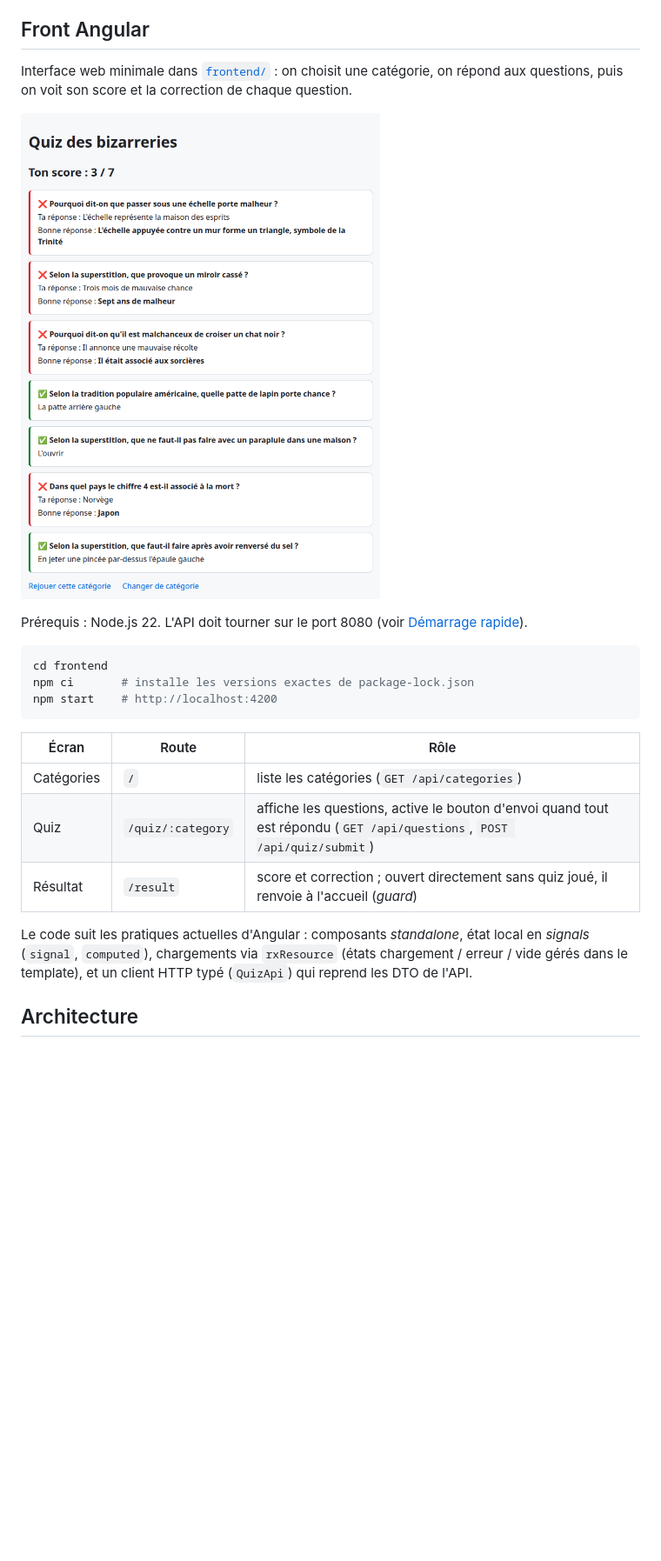
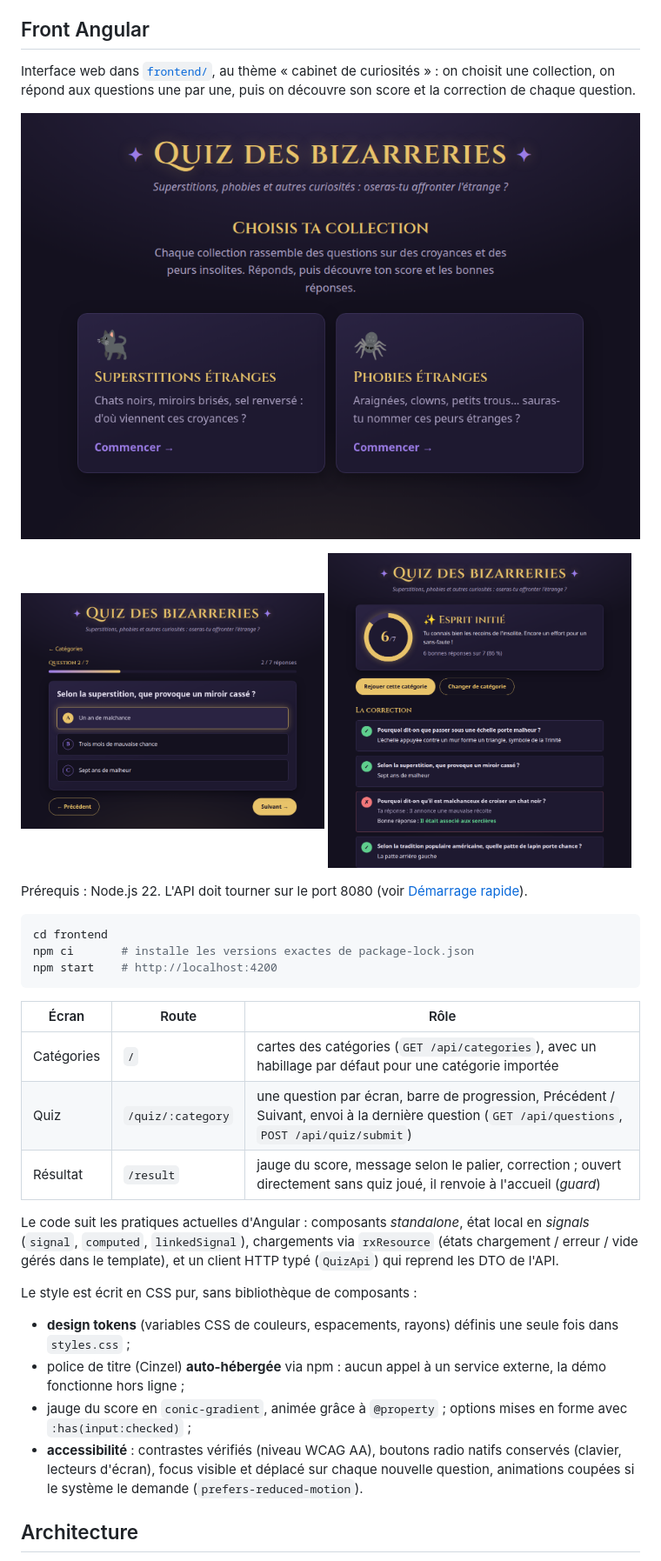
Before and after one commit to Maeva-RODRIGUES/quizapp, a Markdown page: README.md, the part around one of its changes. Shown at 87% size. Drawn GitHub-style; pictures changed too: docs/screenshot-home.png (added), docs/screenshot-question.png (added), docs/screenshot-quiz.png (deleted); blank space fills up the shorter version.

Commit message:
docs: update frontend screenshots
  - home, question and result screenshots of the redesigned frontend
  - frontend section describes the new flow, styling choices and accessibility
  - phase 10 checked off in the roadmap

```diff
--- a/README.md
+++ b/README.md
@@ -73,10 +73,15 @@ Sans `--profile app`, `docker compose up` ne démarre que PostgreSQL, comme `./m
 
 ## Front Angular
 
-Interface web minimale dans [`frontend/`](frontend) : on choisit une catégorie, on répond aux questions,
-puis on voit son score et la correction de chaque question.
+Interface web dans [`frontend/`](frontend), au thème « cabinet de curiosités » : on choisit une collection,
+on répond aux questions une par une, puis on découvre son score et la correction de chaque question.
 
-![Écran de résultat : score, réponses justes et fausses, bonne réponse affichée](docs/screenshot-quiz.png)
+![Accueil : deux cartes de catégorie, Superstitions étranges et Phobies étranges](docs/screenshot-home.png)
+
+<p>
+  <img src="docs/screenshot-question.png" alt="Une question : barre de progression, trois options A, B, C, la première choisie, boutons Précédent et Suivant" width="49%">
+  <img src="docs/screenshot-result.png" alt="Résultat : jauge circulaire 6 sur 7, message « Esprit initié », correction question par question" width="49%">
+</p>
 
 Prérequis : Node.js 22. L'API doit tourner sur le port 8080 (voir [Démarrage rapide](#démarrage-rapide)).
 
@@ -88,13 +93,22 @@ npm start    # http://localhost:4200
 
 | Écran | Route | Rôle |
 |---|---|---|
-| Catégories | `/` | liste les catégories (`GET /api/categories`) |
-| Quiz | `/quiz/:category` | affiche les questions, active le bouton d'envoi quand tout est répondu (`GET /api/questions`, `POST /api/quiz/submit`) |
-| Résultat | `/result` | score et correction ; ouvert directement sans quiz joué, il renvoie à l'accueil (*guard*) |
+| Catégories | `/` | cartes des catégories (`GET /api/categories`), avec un habillage par défaut pour une catégorie importée |
+| Quiz | `/quiz/:category` | une question par écran, barre de progression, Précédent / Suivant, envoi à la dernière question (`GET /api/questions`, `POST /api/quiz/submit`) |
+| Résultat | `/result` | jauge du score, message selon le palier, correction ; ouvert directement sans quiz joué, il renvoie à l'accueil (*guard*) |
 
 Le code suit les pratiques actuelles d'Angular : composants *standalone*, état local en *signals*
-(`signal`, `computed`), chargements via `rxResource` (états chargement / erreur / vide gérés dans le template),
-et un client HTTP typé (`QuizApi`) qui reprend les DTO de l'API.
+(`signal`, `computed`, `linkedSignal`), chargements via `rxResource` (états chargement / erreur / vide gérés
+dans le template), et un client HTTP typé (`QuizApi`) qui reprend les DTO de l'API.
+
+Le style est écrit en CSS pur, sans bibliothèque de composants :
+
+- **design tokens** (variables CSS de couleurs, espacements, rayons) définis une seule fois dans `styles.css` ;
+- police de titre (Cinzel) **auto-hébergée** via npm : aucun appel à un service externe, la démo fonctionne hors ligne ;
+- jauge du score en `conic-gradient`, animée grâce à `@property` ; options mises en forme avec `:has(input:checked)` ;
+- **accessibilité** : contrastes vérifiés (niveau WCAG AA), boutons radio natifs conservés (clavier, lecteurs d'écran),
+  focus visible et déplacé sur chaque nouvelle question, animations coupées si le système le demande
+  (`prefers-reduced-motion`).
 
 ## Architecture
 
```
Also changed, not shown: other parts of README.md (+5 -4 lines).
